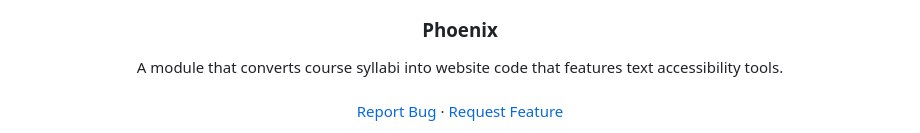
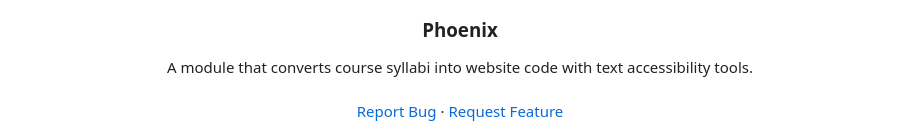
Before and after one commit to ianbarry02/phoenix, a Markdown page: README.md, the part around the change. Drawn GitHub-style.

```diff
--- a/README.md
+++ b/README.md
@@ -29,7 +29,7 @@
   <h3 align="center">Phoenix</h3>
 
   <p align="center">
-    A module that converts course syllabi into website code that features text accessibility tools.
+    A module that converts course syllabi into website code with text accessibility tools.
     <br />
     <!-- <a href="https://github.com/othneildrew/Best-README-Template"><strong>Explore the docs »</strong></a> -->
     <br />
```
